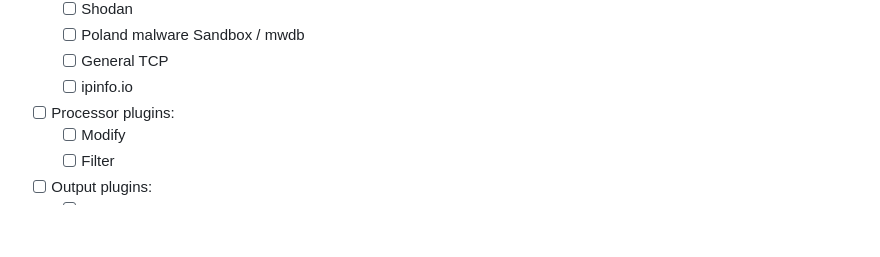
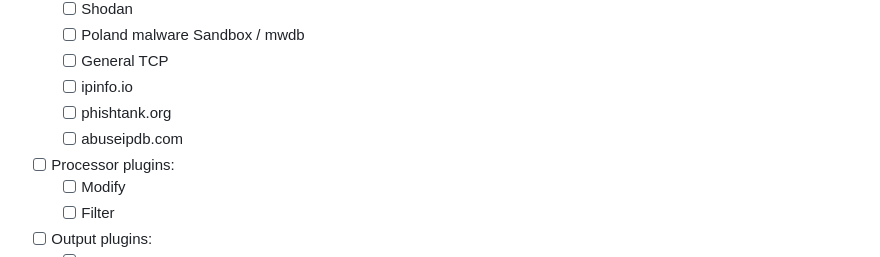
Before and after one commit to cert-lv/graphoscope, a Markdown page: README.md, the part around the change. Rendered like a GitHub page; blank space fills up the shorter version.

```diff
--- a/README.md
+++ b/README.md
@@ -205,6 +205,8 @@ Response example for the first query:
   - [ ] Poland malware Sandbox / mwdb
   - [ ] General TCP
   - [ ] ipinfo.io
+  - [ ] phishtank.org
+  - [ ] abuseipdb.com
 - [ ] Processor plugins:
   - [ ] Modify
   - [ ] Filter
```
